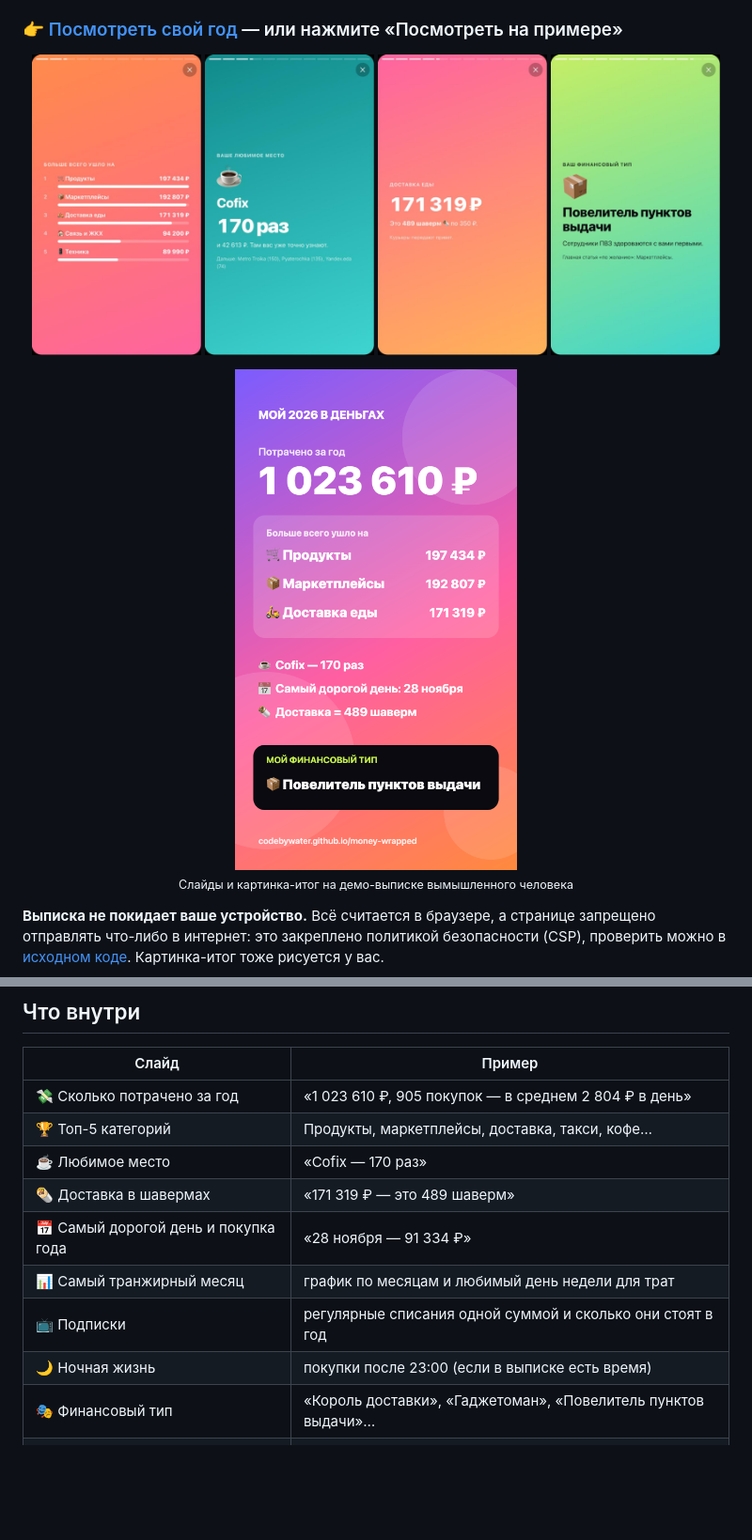
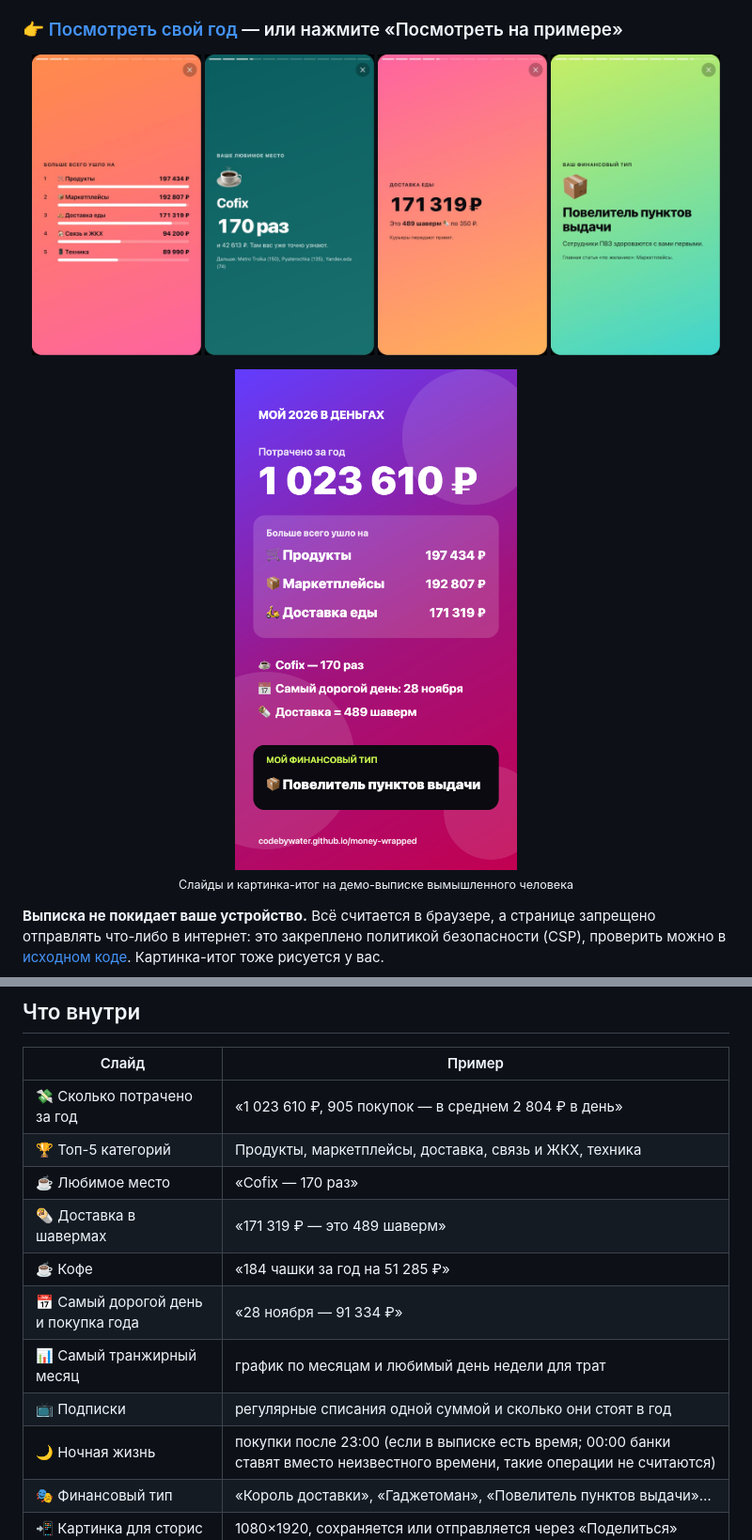
Before and after one commit to codebywater/money-wrapped, a Markdown page: README.md, 2 parts joined by grey strips. Shown at 94% size. Drawn GitHub-style; pictures changed too: assets/share-card.png, assets/slide-categories.png, assets/slide-delivery.png; blank space fills up the shorter version.

```diff
--- a/README.md
+++ b/README.md
@@ -27,13 +27,14 @@
 | Слайд | Пример |
 |---|---|
 | 💸 Сколько потрачено за год | «1 023 610 ₽, 905 покупок — в среднем 2 804 ₽ в день» |
-| 🏆 Топ-5 категорий | Продукты, маркетплейсы, доставка, такси, кофе… |
+| 🏆 Топ-5 категорий | Продукты, маркетплейсы, доставка, связь и ЖКХ, техника |
 | ☕ Любимое место | «Cofix — 170 раз» |
 | 🌯 Доставка в шавермах | «171 319 ₽ — это 489 шаверм» |
+| ☕ Кофе | «184 чашки за год на 51 285 ₽» |
 | 📅 Самый дорогой день и покупка года | «28 ноября — 91 334 ₽» |
 | 📊 Самый транжирный месяц | график по месяцам и любимый день недели для трат |
 | 📺 Подписки | регулярные списания одной суммой и сколько они стоят в год |
-| 🌙 Ночная жизнь | покупки после 23:00 (если в выписке есть время) |
+| 🌙 Ночная жизнь | покупки после 23:00 (если в выписке есть время; 00:00 банки ставят вместо неизвестного времени, такие операции не считаются) |
 | 🎭 Финансовый тип | «Король доставки», «Гаджетоман», «Повелитель пунктов выдачи»… |
 | 📲 Картинка для сторис | 1080×1920, сохраняется или отправляется через «Поделиться» |
 
```
Also changed, not shown: other parts of README.md (+3 -2 lines), 9 other files.
